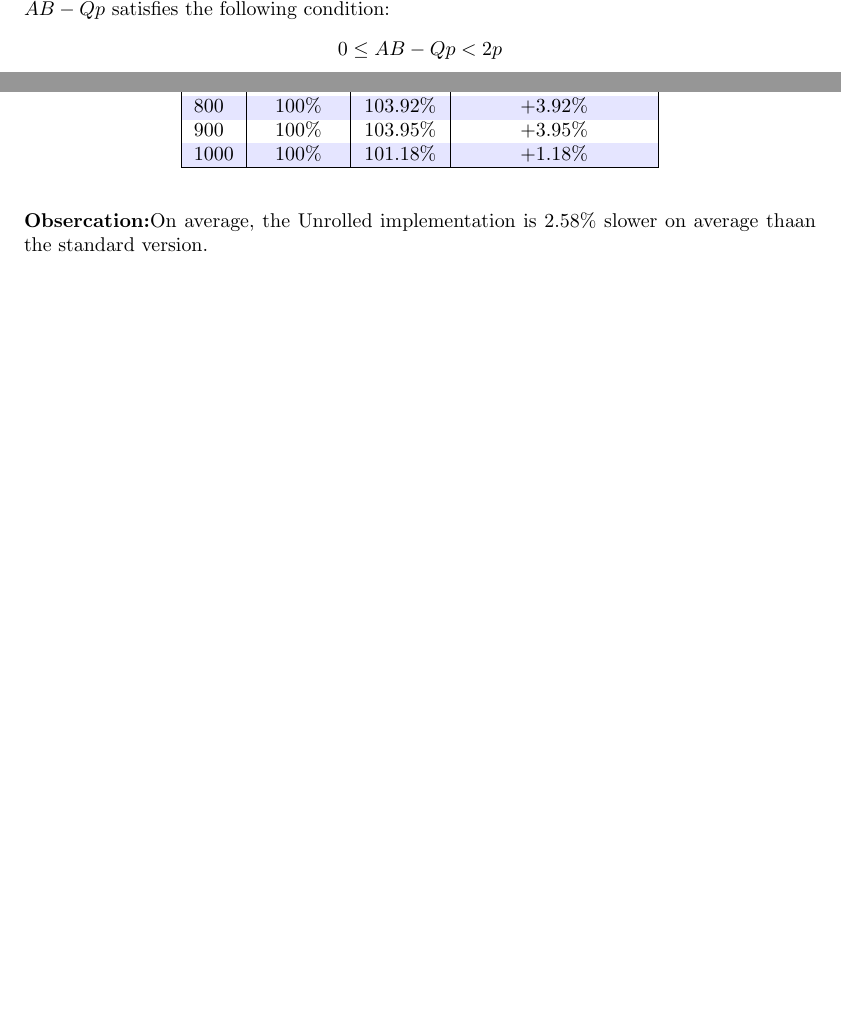
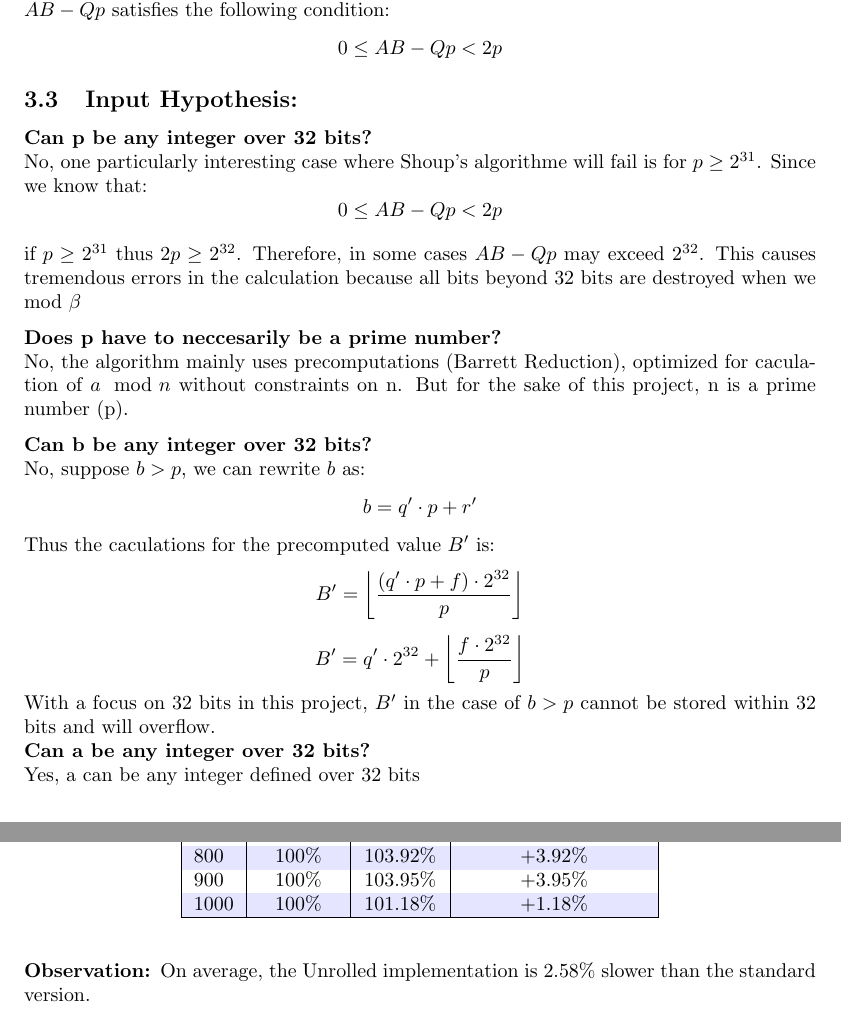
Before and after one commit to hertz24/pcca7, a LaTeX document (Report.tex): two parts of pages 2 and 10 of 13, joined at a grey line, cut so that both start at the same text, the shorter picture padded with empty space. Compiled offline with pdfLaTeX.

Commit message:
Version 2.0

```diff
--- a/Report.tex
+++ b/Report.tex
@@ -102,3 +102,26 @@ $$0 \le AB - Qp < 2p$$
+\subsection{Input Hypothesis:}
+\textbf{Can p be any integer over 32 bits?} \\
+No, one particularly interesting case where Shoup's algorithme will fail is for $p \ge 2^{31}$.
+Since we know that:
+$$0 \le AB - Qp < 2p$$
+
+if $p \ge 2^{31}$ thus $2p \ge 2^{32}$. Therefore, in some cases $AB - Qp$ may exceed $2^{32}$. This causes tremendous errors in the calculation because
+all bits beyond 32 bits are destroyed when we mod $\beta$
+
+\textbf{Does p have to neccesarily be a prime number?} \\
+No, the algorithm mainly uses precomputations (Barrett Reduction), optimized for caculation of $a \mod n$ without constraints on n.
+But for the sake of this project, n is a prime number (p).
+
+\textbf{Can b be any integer over 32 bits?} \\
+No, suppose $ b > p $, we can rewrite $b$ as:
+\[b = q'\cdot p + r'\]
+Thus the caculations for the precomputed value $B'$ is:
+\[B' = \left\lfloor\frac{(q' \cdot p + f)\cdot 2^{32}}{p}\right\rfloor\]
+\[B' = q' \cdot 2^{32} + \left\lfloor\frac{ f\cdot 2^{32}}{p}\right\rfloor\]
+With a focus on 32 bits in this project, $B'$ in the case of $b>p$ cannot be stored within 32 bits and will overflow.\\
+\textbf{Can a be any integer over 32 bits?} \\
+Yes, a can be any integer defined over 32 bits
+\subsection{Procomputational Logic (Barrett Reduction)}
 The precomputed value $B'$ is defined over 32 bits as:
 \[B'= \lfloor (B \cdot 2^{32}) / p \rfloor \]
 
@@ -405,8 +425,8 @@ The performance measurements and benchmarks were performed with the following ha
     \end{tabular}
 \end{table}
 
-\textbf{Obsercation:}On average, the Unrolled implementation is 2.58\% slower on average
-thaan the standard version.
+\textbf{Observation: }On average, the Unrolled implementation is 2.58\% slower
+than the standard version.
 
 
 \subsubsection{Choice between mullo\_epi32 and mul\_epu32}
```
Also changed, not shown: Report.pdf, Report.tex (32 more changed lines).
